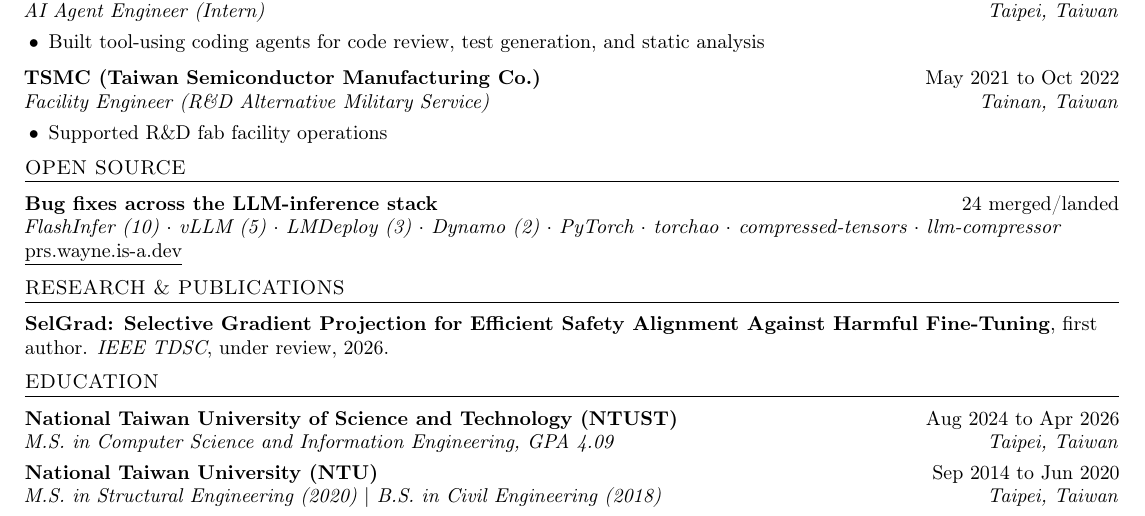
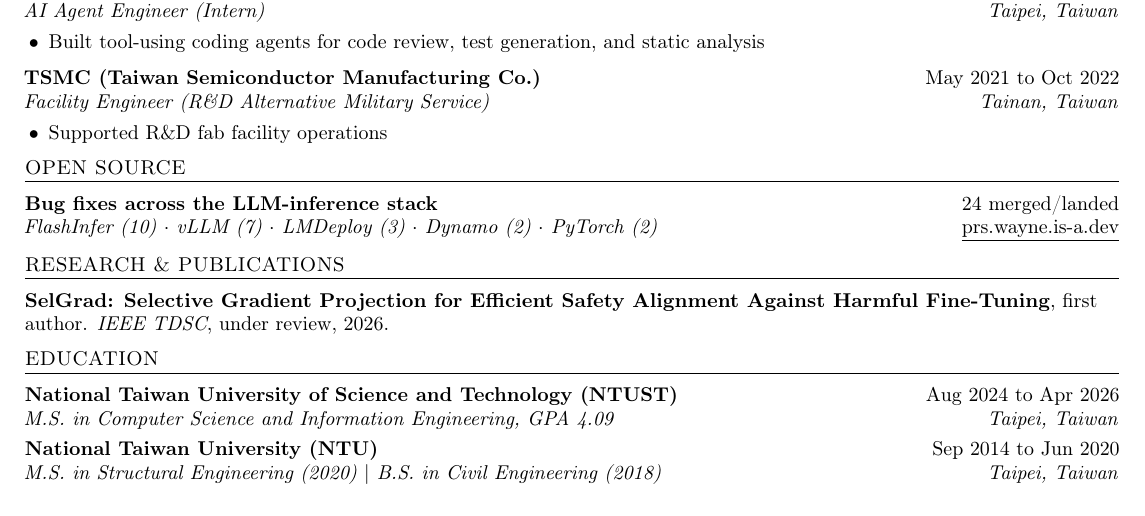
Before and after one commit to waynehacking8/waynehacking8.github.io, a LaTeX CV (cv/cv.tex): part of the page, cut so that both start at the same text. Compiled offline with pdfLaTeX.

Commit message:
CV: group the project counts as the Patches page does
vLLM (7) includes llm-compressor and compressed-tensors, PyTorch (2)
includes torchao. Keeps the PR wall link on the same line.

Co-Authored-By: Claude Opus 5.5 <noreply@anthropic.com>
Claude-Session: https://claude.ai/code/session_01Lxm6rdZT51NQf4vbKuvaH7

```diff
--- a/cv/cv.tex
+++ b/cv/cv.tex
@@ -95,7 +95,7 @@
 % ---------- open source ----------
 \section*{\scshape OPEN SOURCE}
 \textbf{Bug fixes across the LLM-inference stack}\hfill 24 merged/landed\\
-\textit{FlashInfer (10) $\cdot$ vLLM (5) $\cdot$ LMDeploy (3) $\cdot$ Dynamo (2) $\cdot$ PyTorch $\cdot$ torchao $\cdot$ compressed-tensors $\cdot$ llm-compressor}\hfill \link{https://prs.wayne.is-a.dev}{prs.wayne.is-a.dev}\\[0.15em]
+\textit{FlashInfer (10) $\cdot$ vLLM (7) $\cdot$ LMDeploy (3) $\cdot$ Dynamo (2) $\cdot$ PyTorch (2)}\hfill \link{https://prs.wayne.is-a.dev}{prs.wayne.is-a.dev}\\[0.15em]
 % ---------- research ----------
 \section*{\scshape RESEARCH \& PUBLICATIONS}
 \textbf{SelGrad: Selective Gradient Projection for Efficient Safety Alignment Against Harmful Fine-Tuning},
```
